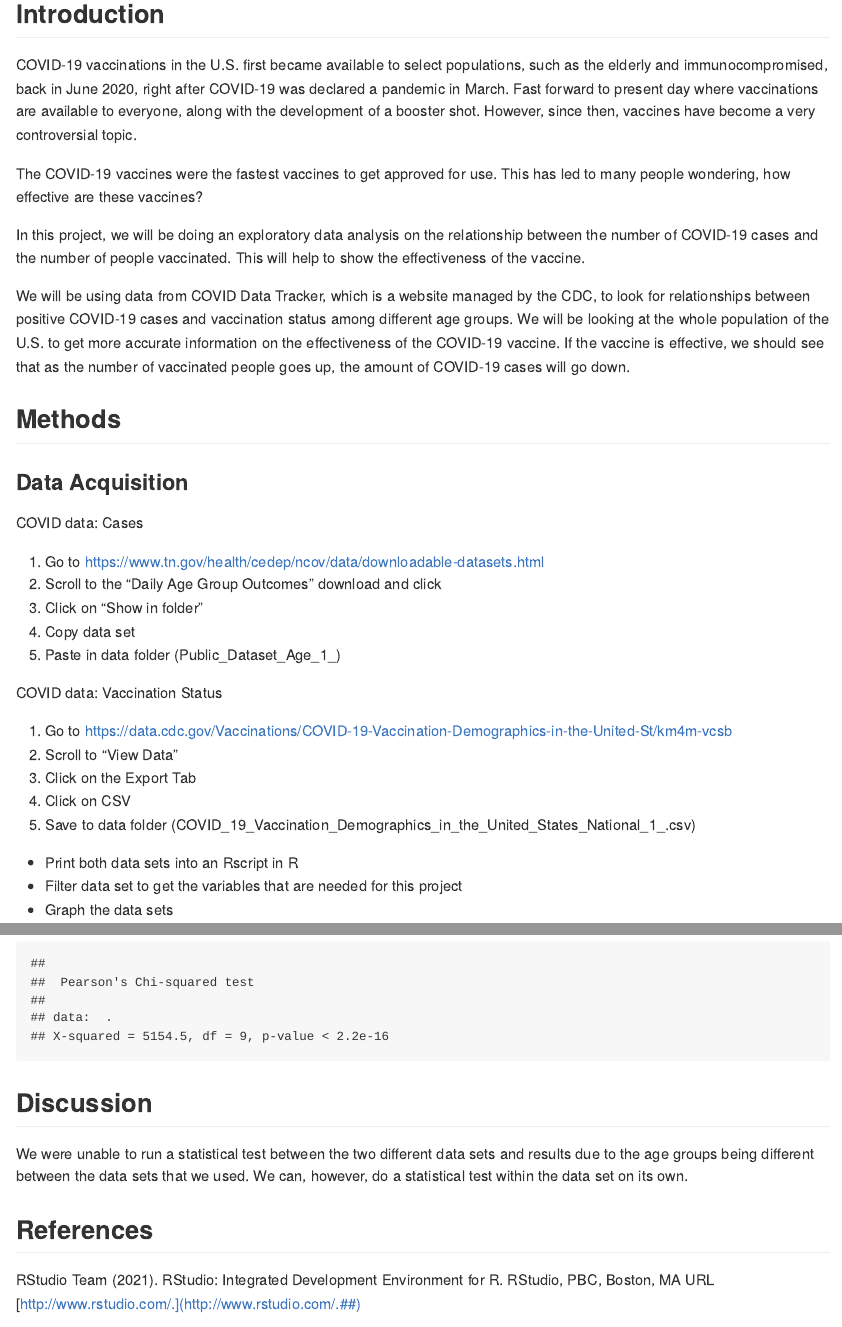
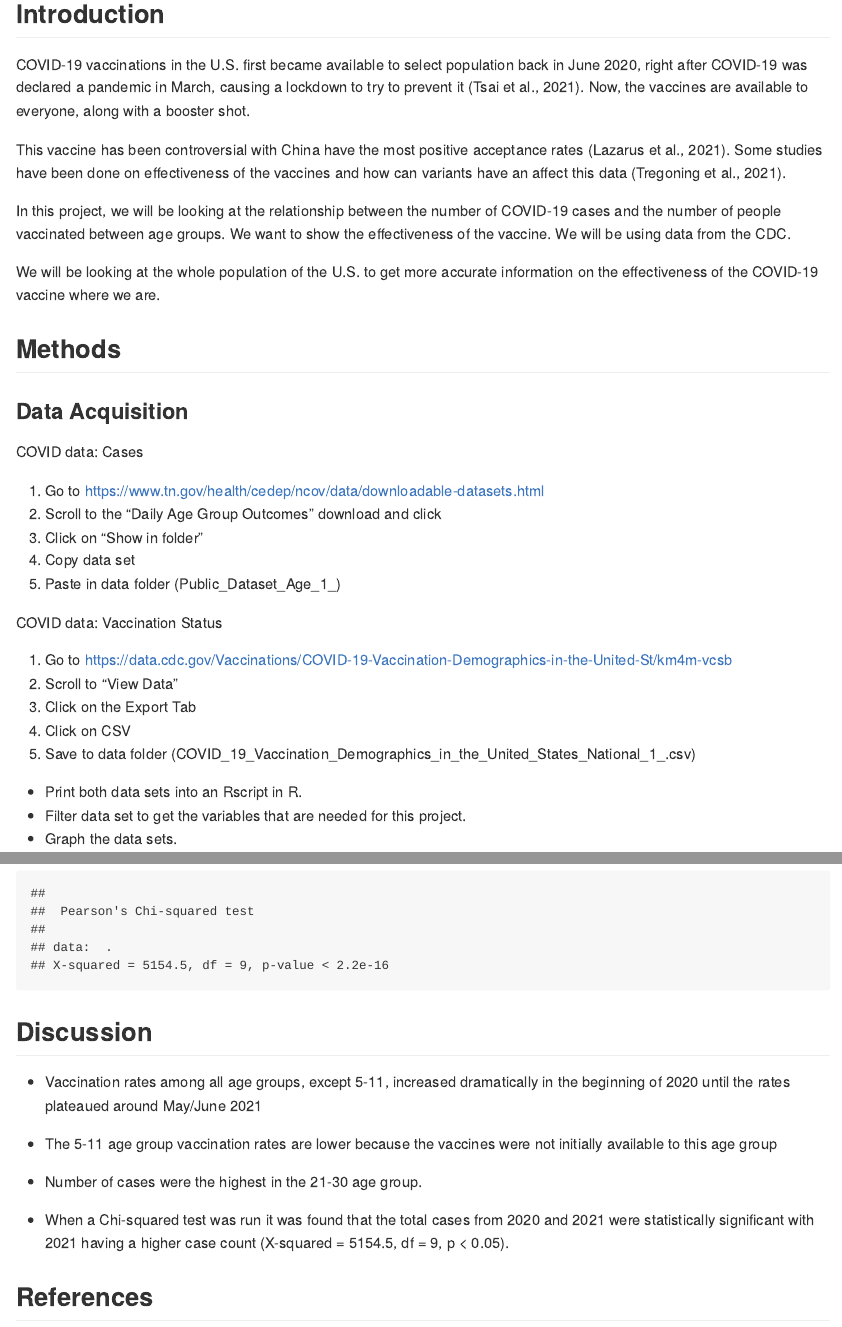
Before and after one commit to mikaylab335/Bolduc-EDA-2022, an R Markdown document (Bolduc.Rmd): the page in a window 1100 px wide, from 630 px down before the commit and from 650 px down after it, so that both start at the same text, and a second part further down, joined at a grey line. The pictures show the output file Bolduc.md that the author committed with the source, drawn offline in the style of GitHub.

Commit message:
FINAL COMMIT  (:

```diff
--- a/Bolduc.Rmd
+++ b/Bolduc.Rmd
@@ -32,13 +34,13 @@ Minnesota State University Moorhead Biosciences Department^1^
 
 ## Introduction
 
-COVID-19 vaccinations in the U.S. first became available to select populations, such as the elderly and immunocompromised, back in June 2020, right after COVID-19 was declared a pandemic in March. Fast forward to present day where vaccinations are available to everyone, along with the development of a booster shot. However, since then, vaccines have become a very controversial topic.
+COVID-19 vaccinations in the U.S. first became available to select population back in June 2020, right after COVID-19 was declared a pandemic in March, causing a lockdown to try to prevent it (Tsai et al., 2021). Now, the vaccines are available to everyone, along with a booster shot.
 
-The COVID-19 vaccines were the fastest vaccines to get approved for use. This has led to many people wondering, how effective are these vaccines?
+This vaccine has been controversial with China have the most positive acceptance rates (Lazarus et al., 2021). Some studies have been done on effectiveness of the vaccines and how can variants have an affect this data (Tregoning et al., 2021).
 
-In this project, we will be doing an exploratory data analysis on the relationship between the number of COVID-19 cases and the number of people vaccinated. This will help to show the effectiveness of the vaccine.
+In this project, we will be looking at the relationship between the number of COVID-19 cases and the number of people vaccinated between age groups. We want to show the effectiveness of the vaccine. We will be using data from the CDC.
 
-We will be using data from COVID Data Tracker, which is a website managed by the CDC, to look for relationships between positive COVID-19 cases and vaccination status among different age groups. We will be looking at the whole population of the U.S. to get more accurate information on the effectiveness of the COVID-19 vaccine. If the vaccine is effective, we should see that as the number of vaccinated people goes up, the amount of COVID-19 cases will go down.
+We will be looking at the whole population of the U.S. to get more accurate information on the effectiveness of the COVID-19 vaccine where we are.
 
 ## Methods
 
@@ -60,9 +63,9 @@ COVID data: Vaccination Status
 4.  Click on CSV
 5.  Save to data folder (COVID_19_Vaccination_Demographics_in_the_United_States_National_1\_.csv)
 
--   Print both data sets into an Rscript in R
--   Filter data set to get the variables that are needed for this project
--   Graph the data sets
+-   Print both data sets into an Rscript in R.
+-   Filter data set to get the variables that are needed for this project.
+-   Graph the data sets.
 
 ## Results
 
@@ -206,8 +209,13 @@ cases_by_age %>%
 
 ## Discussion
 
-We were unable to run a statistical test between the two different data sets and results due to the age groups being different between the data sets that we used. We can, however, do a statistical test within the data set on its own.
+- Vaccination rates among all age groups, except 5-11, increased dramatically in the beginning of 2020 until the rates plateaued around May/June 2021
+
+- The 5-11 age group vaccination rates are lower because the vaccines were not initially available to this age group
+
+- Number of cases were the highest in the 21-30 age group.
+
+- When a Chi-squared test was run it was found that the total cases from 2020 and 2021 were statistically significant with 2021 having a higher case count (X-squared = 5154.5, df = 9, p < 0.05).
 
 ## References
 
-RStudio Team (2021). RStudio: Integrated Development Environment for R. RStudio, PBC, Boston, MA URL [http://www.rstudio.com/.](http://www.rstudio.com/.##)
```
Also changed, not shown: changes.md (+2 -1 lines), Bolduc.html (added), Bolduc.md, changes.html, Bolduc.Rmd (16 more changed lines).
